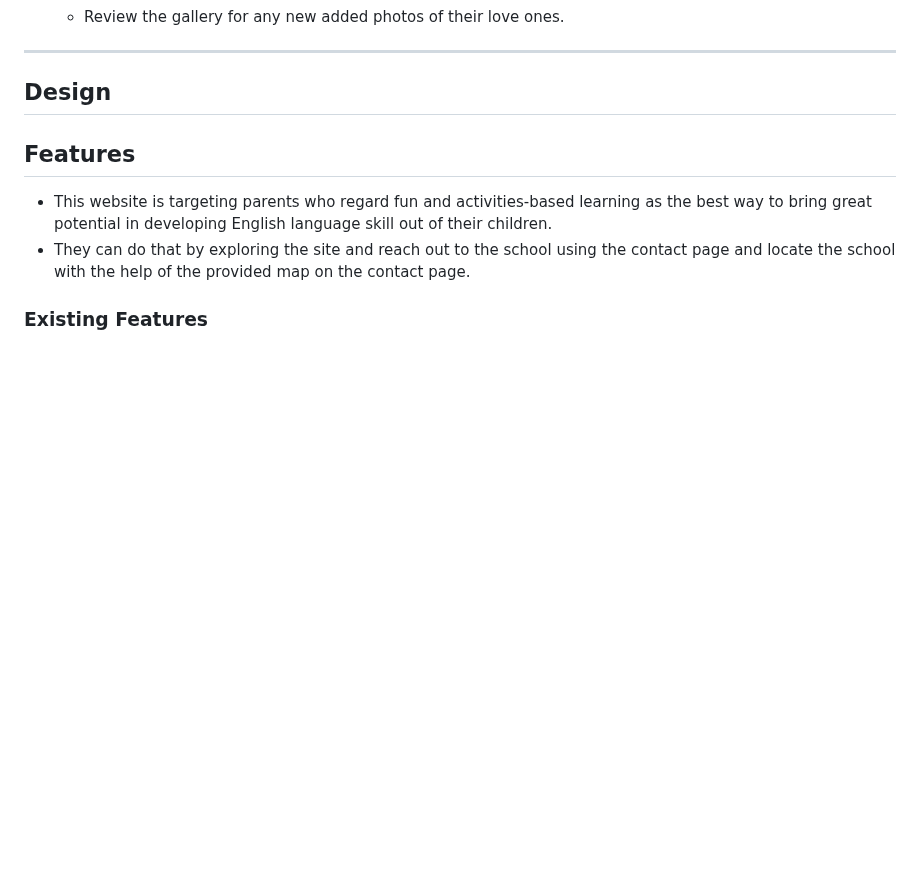
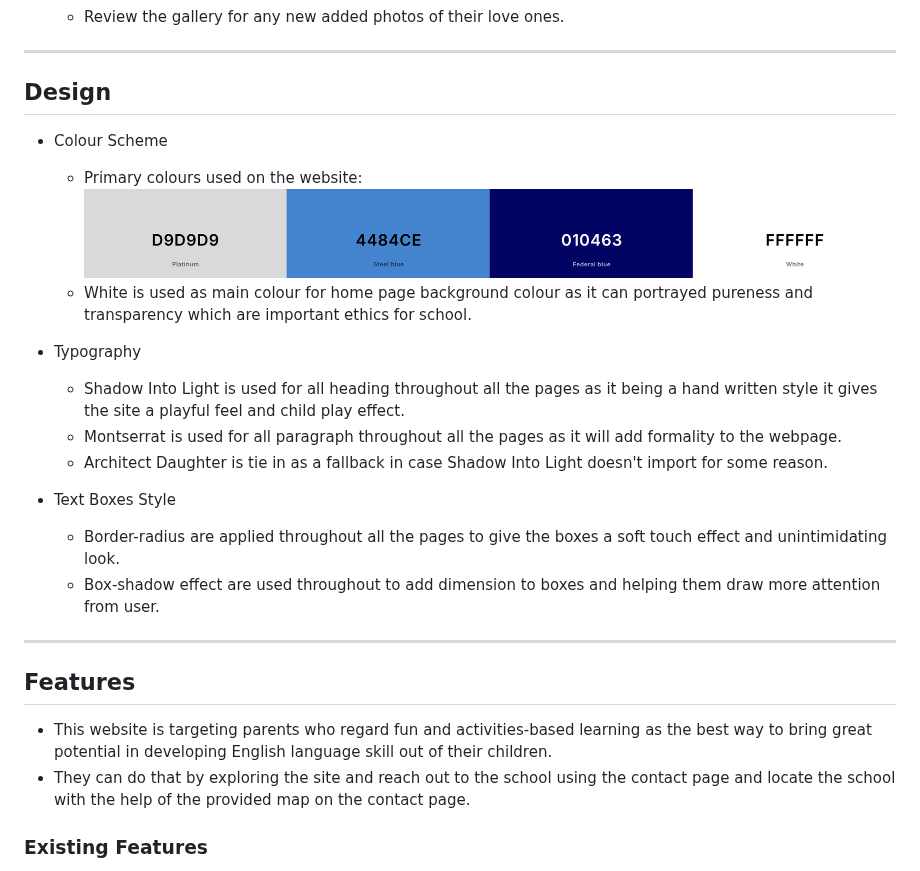
Before and after one commit to Whon1980-DL/kids-english-club, a Markdown page: README.md, the part around the change. Drawn GitHub-style; blank space fills up the shorter version.

Commit message:
Add content and image to the design seciton

```diff
--- a/README.md
+++ b/README.md
@@ -62,7 +62,20 @@ The clear navigation of the website will contribute to an enjoyable experience w
 
 ## Design
 
+* Colour Scheme
+    * Primary colours used on the website: ![Colour Scheme](/assets/images/readme/primary-colour-image.png)
+    * White is used as main colour for home page background colour as it can portrayed pureness and transparency which are important ethics for school.
 
+* Typography
+    * Shadow Into Light is used for all heading throughout all the pages as it being a hand written style it gives the site a playful feel and child play effect.
+    * Montserrat is used for all paragraph throughout all the pages as it will add formality to the webpage.
+    * Architect Daughter is tie in as a fallback in case Shadow Into Light doesn't import for some reason.
+
+* Text Boxes Style
+    * Border-radius are applied throughout all the pages to give the boxes a soft touch effect and unintimidating look.
+    * Box-shadow effect are used throughout to add dimension to boxes and helping them draw more attention from user.
+
+_ _ _
 
 ## Features
 
```
